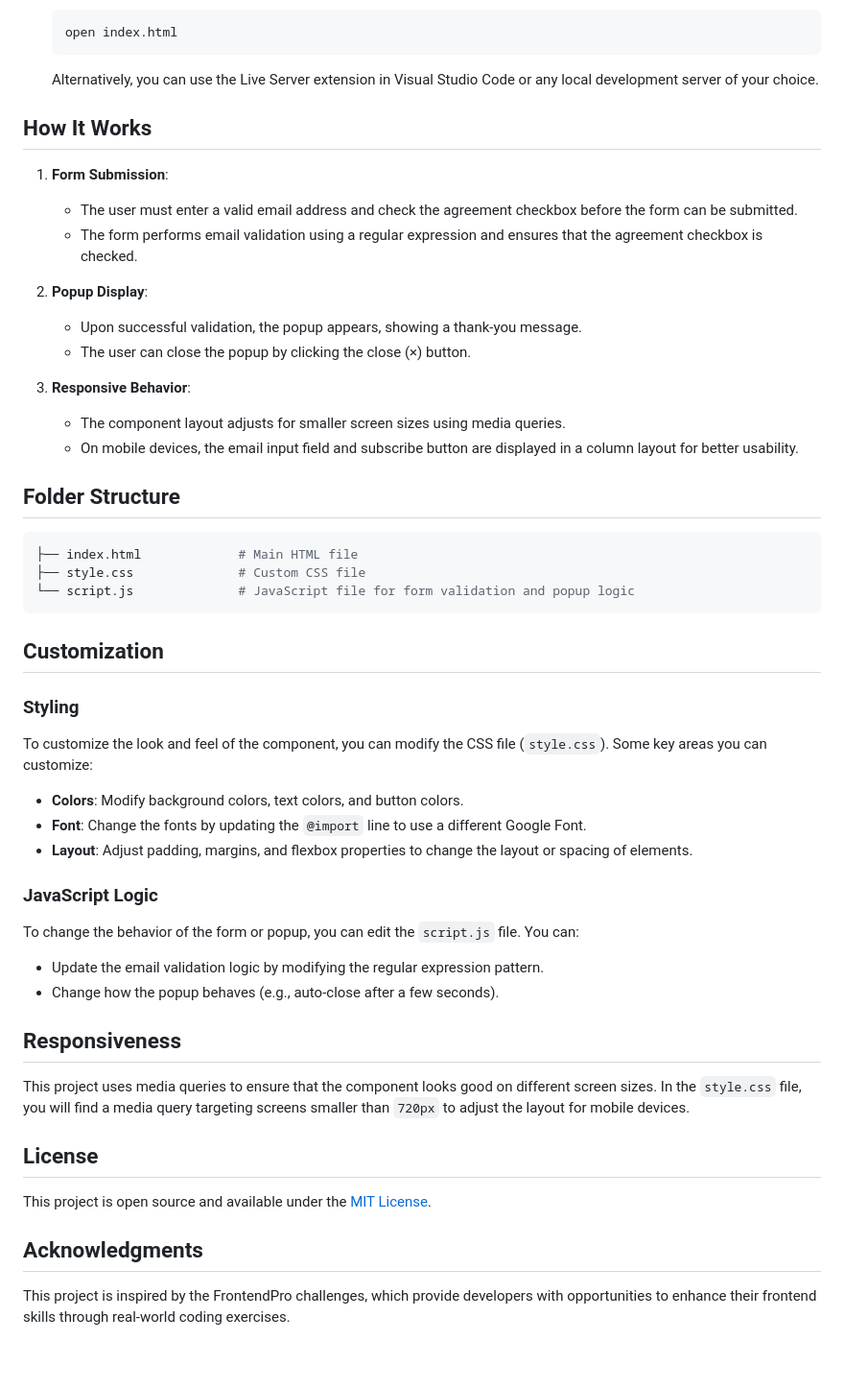
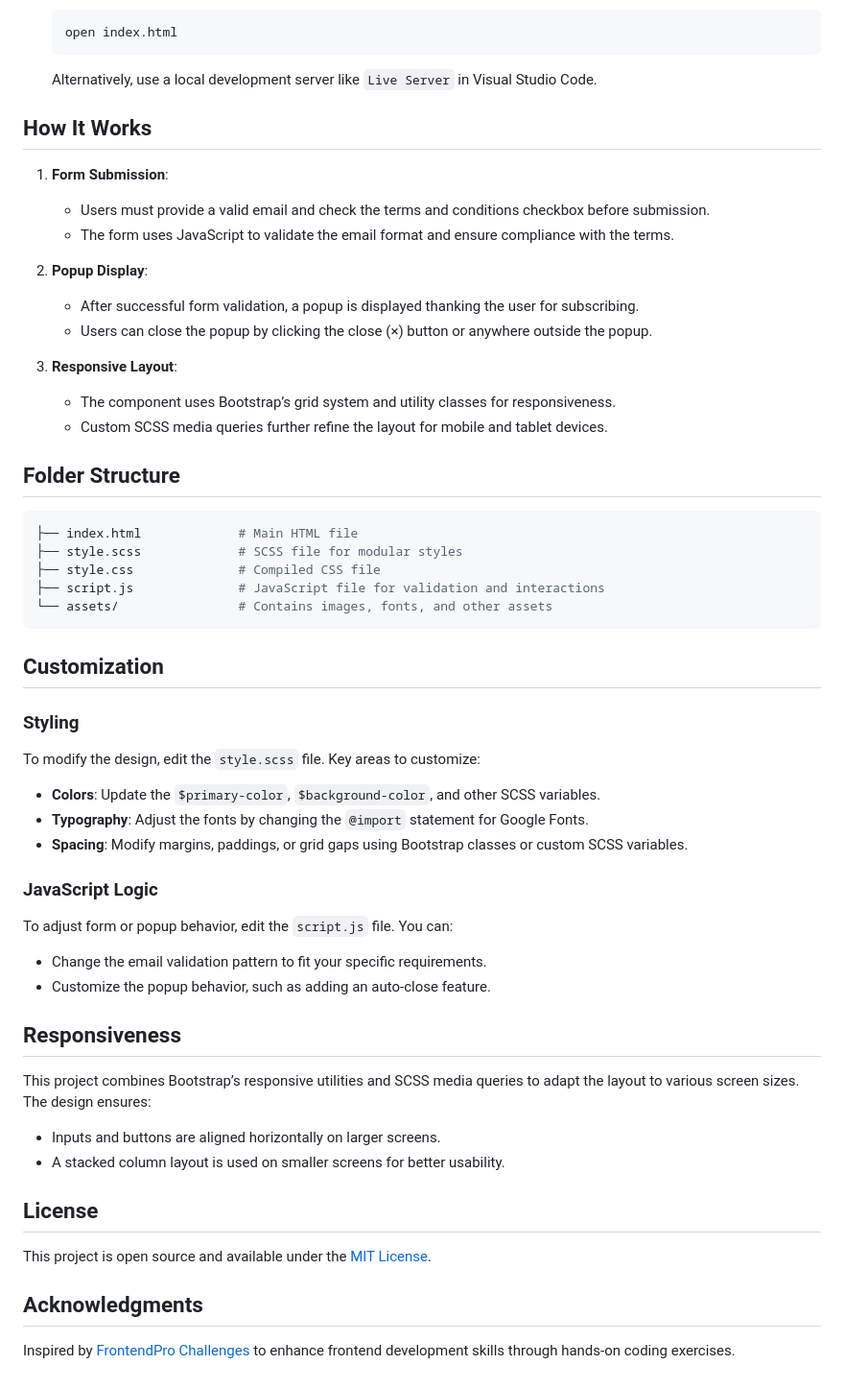
Before and after one commit to Yashi-Singh-9/Newsletter-Card-Component, a Markdown page: README.md, the part around the change printed below. Shown: that part at 96% size. Drawn GitHub-style.

````diff
--- a/README.md
+++ b/README.md
@@ -52,50 +65,55 @@ To view or modify this project on your local machine, follow these steps:
    open index.html
    ```
 
-   Alternatively, you can use the Live Server extension in Visual Studio Code or any local development server of your choice.
+   Alternatively, use a local development server like `Live Server` in Visual Studio Code.
 
 ## How It Works
 
 1. **Form Submission**:
-   - The user must enter a valid email address and check the agreement checkbox before the form can be submitted.
-   - The form performs email validation using a regular expression and ensures that the agreement checkbox is checked.
+   - Users must provide a valid email and check the terms and conditions checkbox before submission.
+   - The form uses JavaScript to validate the email format and ensure compliance with the terms.
 
 2. **Popup Display**:
-   - Upon successful validation, the popup appears, showing a thank-you message.
-   - The user can close the popup by clicking the close (×) button.
+   - After successful form validation, a popup is displayed thanking the user for subscribing.
+   - Users can close the popup by clicking the close (×) button or anywhere outside the popup.
 
-3. **Responsive Behavior**:
-   - The component layout adjusts for smaller screen sizes using media queries.
-   - On mobile devices, the email input field and subscribe button are displayed in a column layout for better usability.
+3. **Responsive Layout**:
+   - The component uses Bootstrap’s grid system and utility classes for responsiveness.
+   - Custom SCSS media queries further refine the layout for mobile and tablet devices.
 
 ## Folder Structure
 
 ```bash
 ├── index.html             # Main HTML file
-├── style.css              # Custom CSS file
-└── script.js              # JavaScript file for form validation and popup logic
+├── style.scss             # SCSS file for modular styles
+├── style.css              # Compiled CSS file
+├── script.js              # JavaScript file for validation and interactions
+└── assets/                # Contains images, fonts, and other assets
 ```
 
 ## Customization
 
 ### Styling
 
-To customize the look and feel of the component, you can modify the CSS file (`style.css`). Some key areas you can customize:
+To modify the design, edit the `style.scss` file. Key areas to customize:
 
-- **Colors**: Modify background colors, text colors, and button colors.
-- **Font**: Change the fonts by updating the `@import` line to use a different Google Font.
-- **Layout**: Adjust padding, margins, and flexbox properties to change the layout or spacing of elements.
+- **Colors**: Update the `$primary-color`, `$background-color`, and other SCSS variables.
+- **Typography**: Adjust the fonts by changing the `@import` statement for Google Fonts.
+- **Spacing**: Modify margins, paddings, or grid gaps using Bootstrap classes or custom SCSS variables.
 
 ### JavaScript Logic
 
-To change the behavior of the form or popup, you can edit the `script.js` file. You can:
+To adjust form or popup behavior, edit the `script.js` file. You can:
 
-- Update the email validation logic by modifying the regular expression pattern.
-- Change how the popup behaves (e.g., auto-close after a few seconds).
+- Change the email validation pattern to fit your specific requirements.
+- Customize the popup behavior, such as adding an auto-close feature.
 
 ## Responsiveness
 
-This project uses media queries to ensure that the component looks good on different screen sizes. In the `style.css` file, you will find a media query targeting screens smaller than `720px` to adjust the layout for mobile devices.
+This project combines Bootstrap’s responsive utilities and SCSS media queries to adapt the layout to various screen sizes. The design ensures:
+
+- Inputs and buttons are aligned horizontally on larger screens.
+- A stacked column layout is used on smaller screens for better usability.
 
 ## License
 
@@ -103,4 +121,4 @@ This project is open source and available under the [MIT License](LICENSE).
 
 ## Acknowledgments
 
-This project is inspired by the FrontendPro challenges, which provide developers with opportunities to enhance their frontend skills through real-world coding exercises.
+Inspired by [FrontendPro Challenges](https://www.frontendpro.dev/) to enhance frontend development skills through hands-on coding exercises.
````
Also changed, not shown: other parts of README.md (+26 -13 lines).
